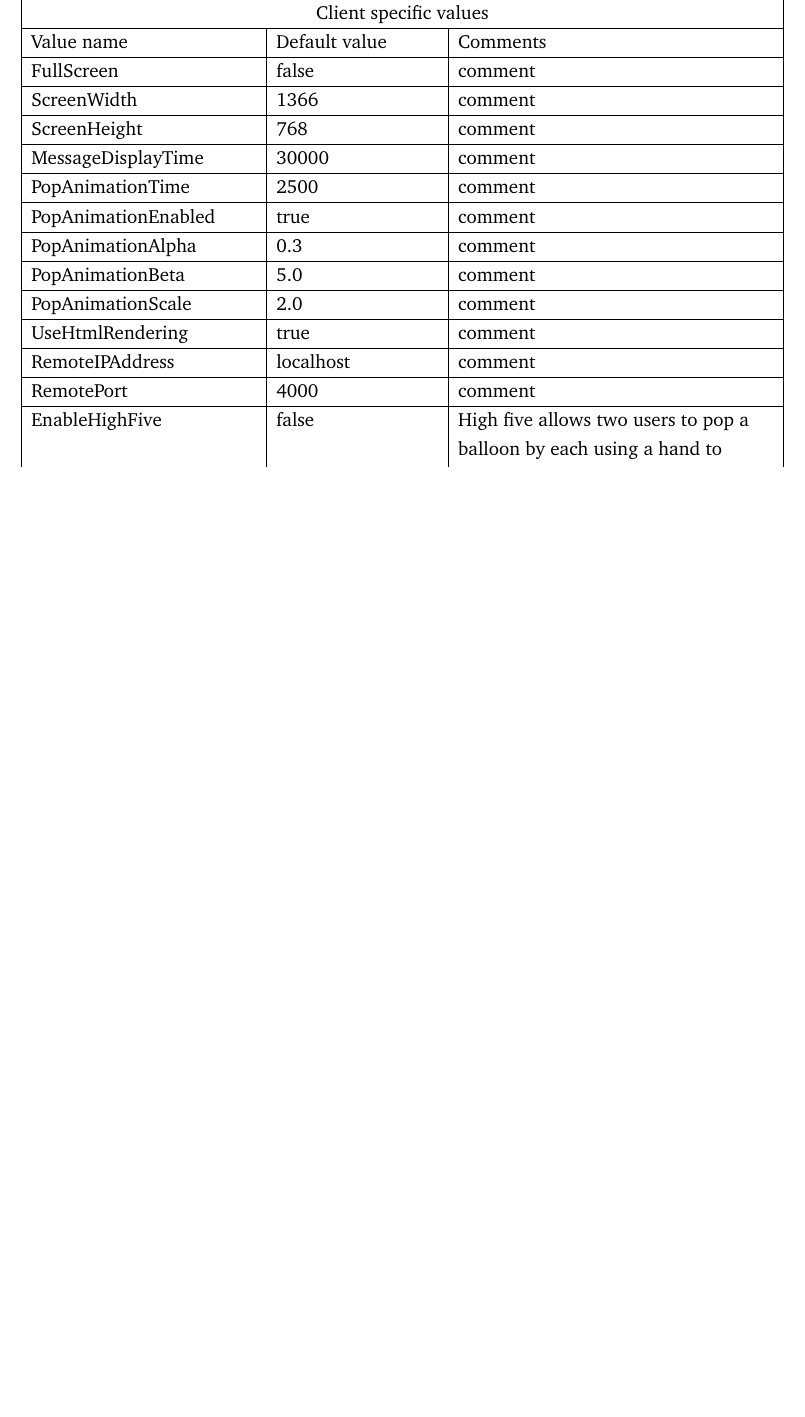
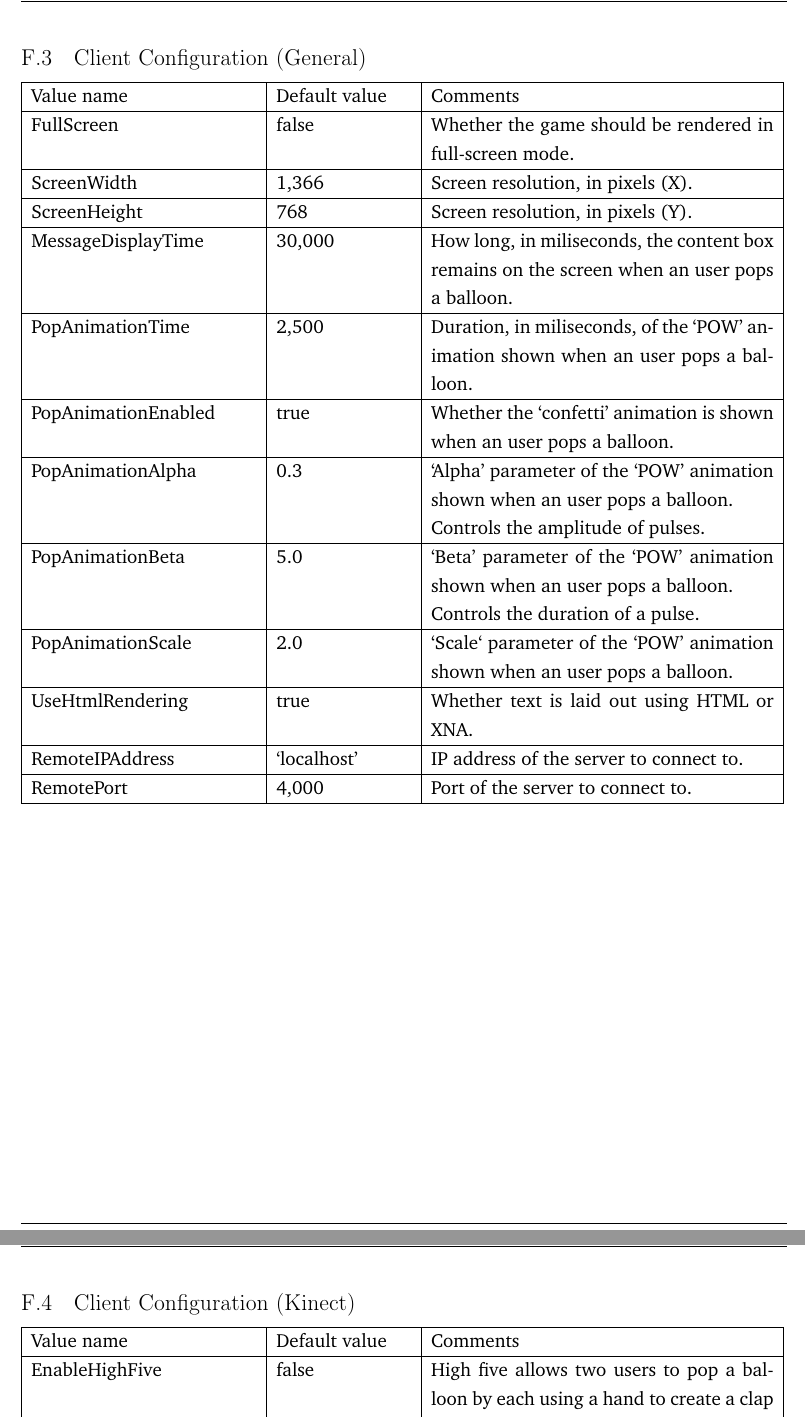
Before and after one commit to andrewdodd13/kinect-balloons, a LaTeX document (Documents/Report.tex, which reads Documents/Config-Options.tex): part of page 88 of 88 before the commit and two parts of pages 87 and 88 of 88 after it, the two joined at a grey line, cut at the place of the change, the shorter picture padded with empty space. Compiled offline with pdfLaTeX.

Commit message:
Added client configuration options

```diff
--- a/Documents/Config-Options.tex
+++ b/Documents/Config-Options.tex
@@ -67,50 +71,31 @@ The default URL of the Web Feed is:\\ \url{http://www.macs.hw.ac.uk/~cgw4/balloo
 
 \clearpage{}
 
-\begin{tabular}{|>{\raggedright}p{5cm}|>{\raggedright}p{3.6cm}|>{\raggedright}p{7cm}|}
+\subsection{Client Configuration (General)}
 
-\hline
-\multicolumn{3}{|c|}{Client specific values}\tabularnewline
-\hline
+\begin{tabular}{|p{5.0cm}|p{3.0cm}|p{7.6cm}|}
 
-Value name & Default value & Comments \tabularnewline
-\hline
+\hline Value name & Default value & Comments \\ \hline
 
-FullScreen & false & comment
-\tabularnewline\hline
+FullScreen & false & Whether the game should be rendered in full-screen mode. \\ \hline
 
-ScreenWidth & 1366 & comment
-\tabularnewline\hline
+ScreenWidth & 1,366 & Screen resolution, in pixels (X). \\ \hline
 
-ScreenHeight & 768 & comment
-\tabularnewline\hline
+ScreenHeight & 768 & Screen resolution, in pixels (Y). \\ \hline
 
-MessageDisplayTime & 30000 & comment
-\tabularnewline\hline
+MessageDisplayTime & 30,000 & How long, in miliseconds, the content box remains on the screen when an user pops a balloon. \\ \hline
 
-PopAnimationTime & 2500 & comment
-\tabularnewline\hline
+PopAnimationTime & 2,500 & Duration, in miliseconds, of the `POW' animation shown when an user pops a balloon. \\ \hline
 
-PopAnimationEnabled & true & comment
-\tabularnewline\hline
+PopAnimationEnabled & true & Whether the `confetti' animation is shown when an user pops a balloon. \\ \hline
 
-PopAnimationAlpha & 0.3 & comment
-\tabularnewline\hline
+PopAnimationAlpha & 0.3 & `Alpha' parameter of the `POW' animation shown when an user pops a balloon. \newline Controls the amplitude of pulses. \\ \hline
 
-PopAnimationBeta & 5.0 & comment
-\tabularnewline\hline
+PopAnimationBeta & 5.0 & `Beta' parameter of the `POW' animation shown when an user pops a balloon. \newline Controls the duration of a pulse. \\ \hline
 
-PopAnimationScale & 2.0 & comment
-\tabularnewline\hline
+PopAnimationScale & 2.0 & `Scale` parameter of the `POW' animation shown when an user pops a balloon. \\ \hline
 
-UseHtmlRendering & true & comment
-\tabularnewline\hline
+UseHtmlRendering & true & Whether text is laid out using HTML or XNA. \\ \hline
 
-RemoteIPAddress & localhost & comment
-\tabularnewline\hline
+RemoteIPAddress & `localhost' & IP address of the server to connect to. \\ \hline
 
-RemotePort & 4000 & comment
-\tabularnewline\hline
-
-EnableHighFive & false & High five allows two users to pop a balloon by each using a hand to create a clap (i.e. a high five). We decided to disable this because it's actually very hard to do!
-\tabularnewline\hline
@@ -130,6 +102,13 @@ KinectXSensitivity & 1.5 & This is the horizontal multiplier for the Kinect inpu
-KinectYSensitivity & 2.0 & This is the vertical multiplier for the Kinect input. Should be adjusted for each environment to maximize usability. Generally this should be bigger than the horizontal multiplier.
-\tabularnewline\hline
-
-
+RemotePort & 4,000 & Port of the server to connect to. \\ \hline
 
 \end{tabular}
+
+\clearpage{}
+
+\subsection{Client Configuration (Kinect)}
+
+\begin{tabular}{|p{5.0cm}|p{3.0cm}|p{7.6cm}|}
+
+\hline Value name & Default value & Comments \\ \hline
+
+EnableHighFive & false & High five allows two users to pop a balloon by each using a hand to create a clap (i.e. a high five). We decided to disable this because it's actually very hard to do! \\ \hline
```
Also changed, not shown: Documents/Config-Options.tex (47 more changed lines).
